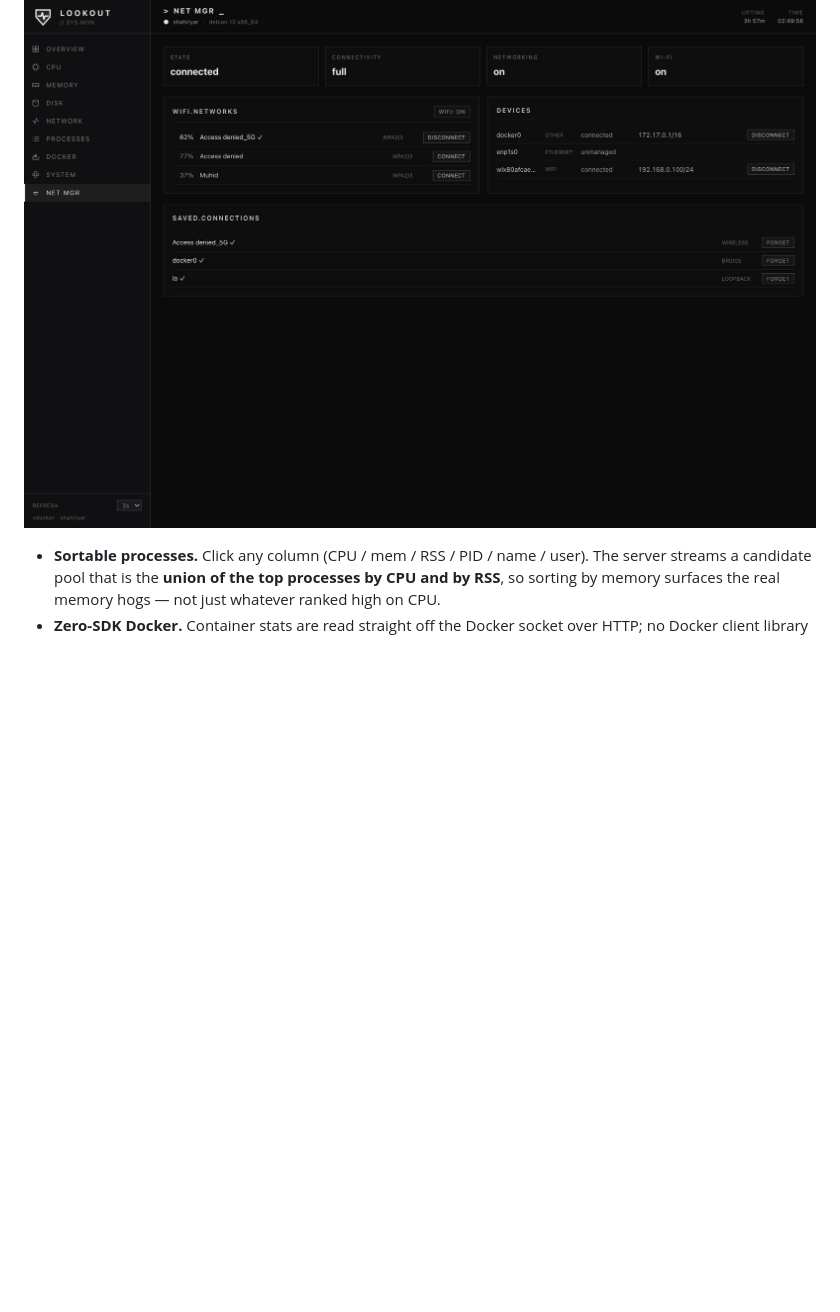
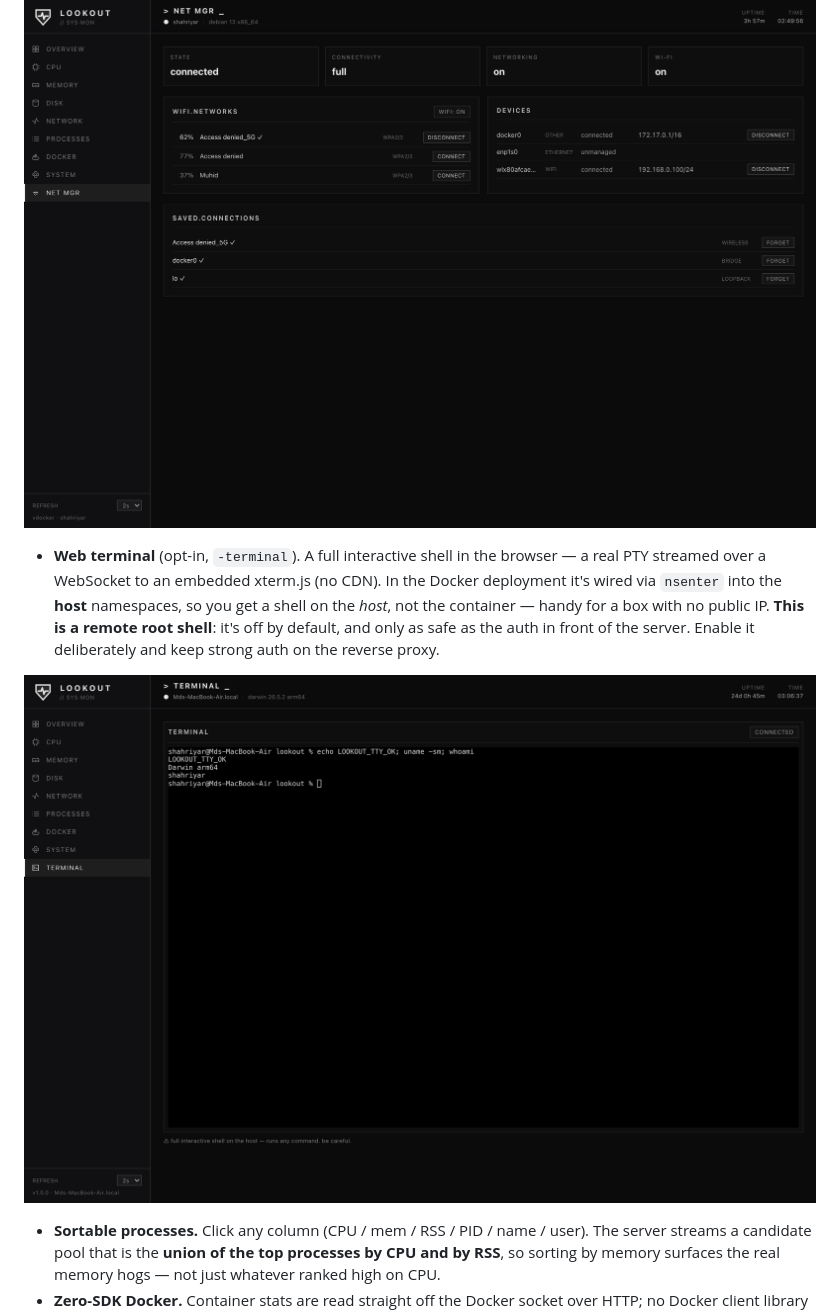
Before and after one commit to shahriyardx/lookout, a Markdown page: README.md, the part around the change. GitHub-like rendering; pictures changed too: docs/terminal.png (added); blank space fills up the shorter version.

```diff
--- a/README.md
+++ b/README.md
@@ -29,6 +29,10 @@ The UI is a deliberately **monochrome, e-ink dark** theme: flat matte black, hig
 - **NetworkManager control** (auto-detected). When NetworkManager is present on the host, a **Net Mgr** tab appears with live status, devices + IPs, Wi-Fi networks (connect with a password, disconnect), a Wi-Fi radio toggle, and saved-connection management (connect / forget). It talks to NM over the system **D-Bus** (via `godbus` — no `nmcli` binary needed) and the whole feature auto-hides where NM isn't running. In Docker it needs the system D-Bus socket mounted (see the compose file); write actions additionally require **polkit** to authorize the caller.
 
 ![Network Manager](docs/netmgr.png)
+
+- **Web terminal** (opt-in, `-terminal`). A full interactive shell in the browser — a real PTY streamed over a WebSocket to an embedded xterm.js (no CDN). In the Docker deployment it's wired via `nsenter` into the **host** namespaces, so you get a shell on the *host*, not the container — handy for a box with no public IP. **This is a remote root shell**: it's off by default, and only as safe as the auth in front of the server. Enable it deliberately and keep strong auth on the reverse proxy.
+
+![Web terminal](docs/terminal.png)
 - **Sortable processes.** Click any column (CPU / mem / RSS / PID / name / user). The server streams a candidate pool that is the **union of the top processes by CPU and by RSS**, so sorting by memory surfaces the real memory hogs — not just whatever ranked high on CPU.
 - **Zero-SDK Docker.** Container stats are read straight off the Docker socket over HTTP; no Docker client library is linked in.
 - **Cross-platform.** Linux and macOS via [`gopsutil`](https://github.com/shirou/gopsutil).
```
Also changed, not shown: 13 other files.
